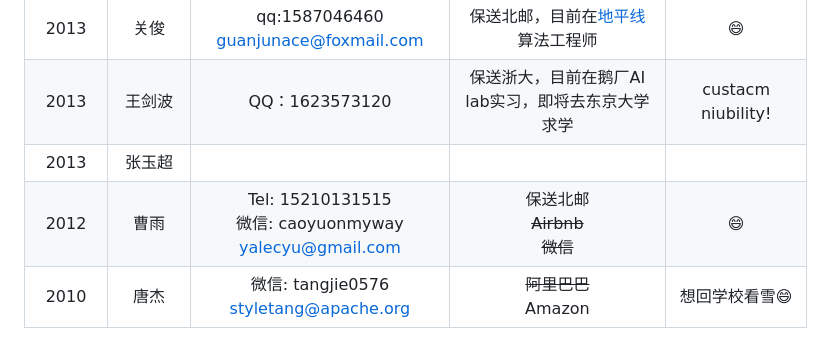
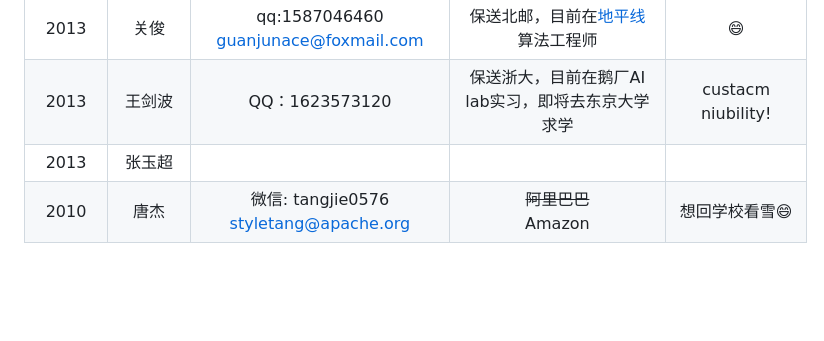
Before and after one commit to CUST-ACM/CUST-ACM-members-list, a Markdown page: README.md, the part around the change. Drawn GitHub-style; blank space fills up the shorter version.

```diff
--- a/README.md
+++ b/README.md
@@ -51,7 +51,6 @@
 2013|关俊|qq:1587046460<br>guanjunace@foxmail.com|保送北邮，目前在[地平线](https://www.horizon.ai/) 算法工程师|:smile:
 2013|王剑波|QQ：1623573120|保送浙大，目前在鹅厂AI lab实习，即将去东京大学求学|custacm niubility!
 2013|张玉超|||
-2012|曹雨|Tel: 15210131515<br>微信: caoyuonmyway<br>yalecyu@gmail.com|保送北邮<br>~~Airbnb~~<br>~~微信~~|:smile:
 2010|唐杰|微信: tangjie0576<br>styletang@apache.org|~~阿里巴巴~~<br>Amazon|想回学校看雪:smile:
 
 排序按年级降序，同年级按姓名拼音升序。
```
